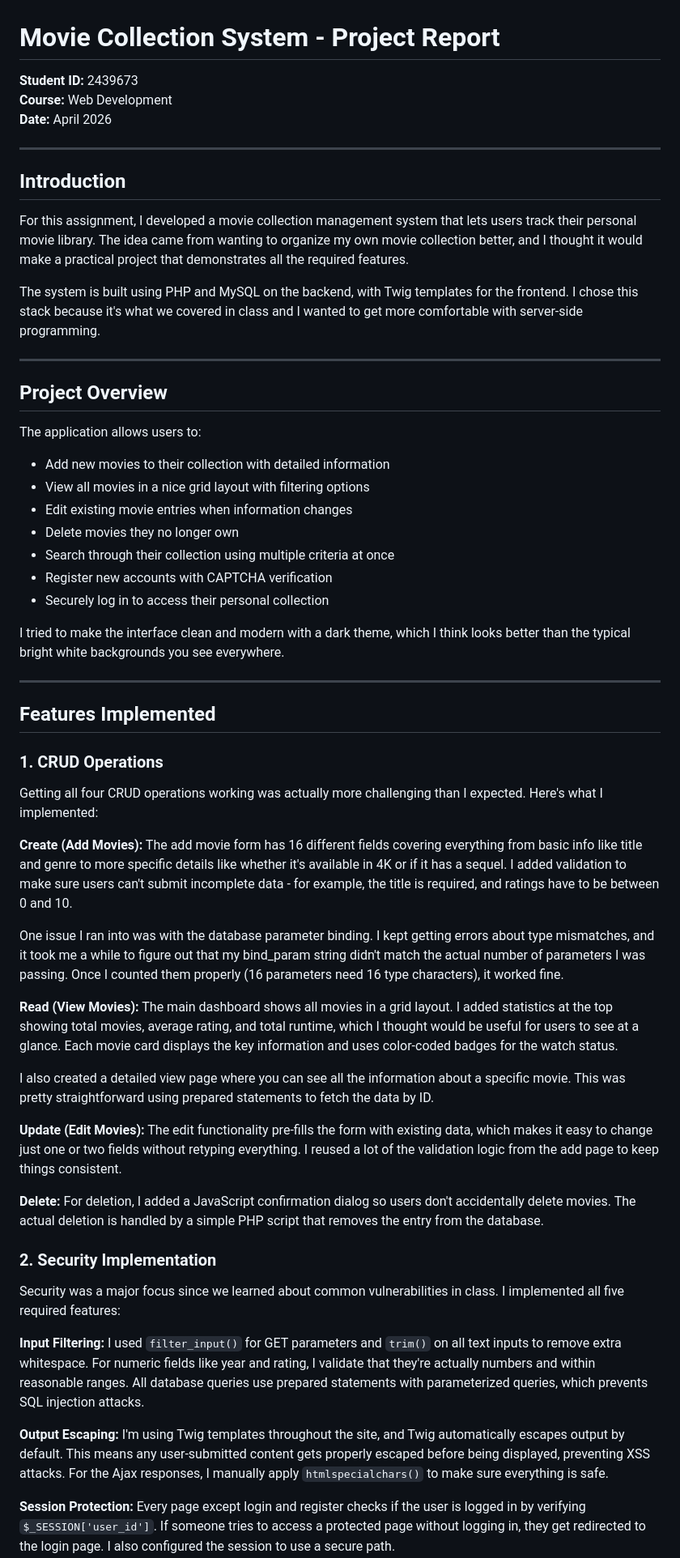
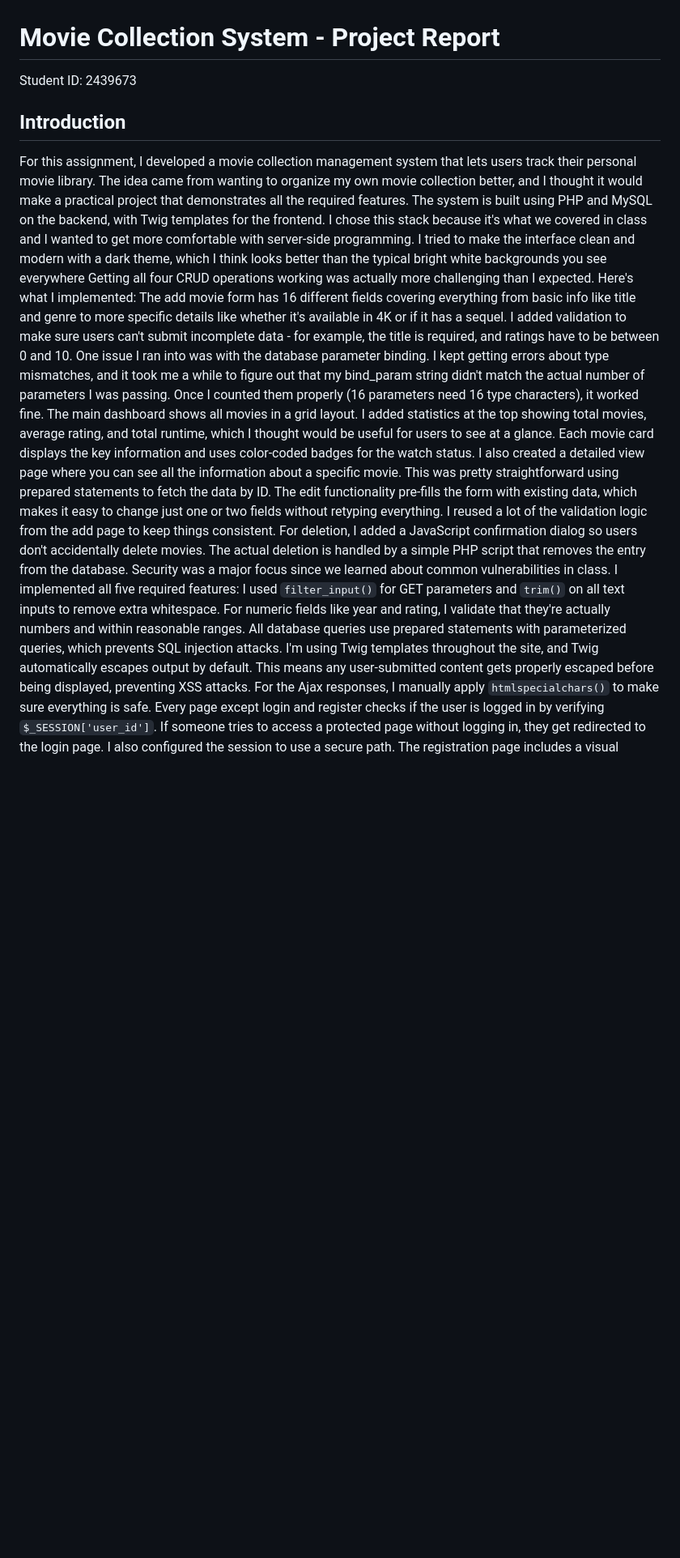
Before and after one commit to tamangdilip966/MoviesWebsiteCollection, a Markdown page: PROJECT_REPORT.md, the part around one of its changes. Shown at 81% size. Rendered like a GitHub page; blank space fills up the shorter version.

```diff
--- a/PROJECT_REPORT.md
+++ b/PROJECT_REPORT.md
@@ -1,65 +1,20 @@
 # Movie Collection System - Project Report
 
-**Student ID:** 2439673
-**Course:** Web Development
-**Date:** April 2026
-
----
+Student ID: 2439673
 
 ## Introduction
 
 For this assignment, I developed a movie collection management system that lets users track their personal movie library. The idea came from wanting to organize my own movie collection better, and I thought it would make a practical project that demonstrates all the required features.
-
 The system is built using PHP and MySQL on the backend, with Twig templates for the frontend. I chose this stack because it's what we covered in class and I wanted to get more comfortable with server-side programming.
-
----
-
-## Project Overview
-
-The application allows users to:
-- Add new movies to their collection with detailed information
-- View all movies in a nice grid layout with filtering options
-- Edit existing movie entries when information changes
-- Delete movies they no longer own
-- Search through their collection using multiple criteria at once
-- Register new accounts with CAPTCHA verification
-- Securely log in to access their personal collection
-
-I tried to make the interface clean and modern with a dark theme, which I think looks better than the typical bright white backgrounds you see everywhere.
-
----
-
-## Features Implemented
-
-### 1. CRUD Operations
-
+I tried to make the interface clean and modern with a dark theme, which I think looks better than the typical bright white backgrounds you see everywhere
 Getting all four CRUD operations working was actually more challenging than I expected. Here's what I implemented:
-
-**Create (Add Movies):**
 The add movie form has 16 different fields covering everything from basic info like title and genre to more specific details like whether it's available in 4K or if it has a sequel. I added validation to make sure users can't submit incomplete data - for example, the title is required, and ratings have to be between 0 and 10.
-
 One issue I ran into was with the database parameter binding. I kept getting errors about type mismatches, and it took me a while to figure out that my bind_param string didn't match the actual number of parameters I was passing. Once I counted them properly (16 parameters need 16 type characters), it worked fine.
-
-**Read (View Movies):**
 The main dashboard shows all movies in a grid layout. I added statistics at the top showing total movies, average rating, and total runtime, which I thought would be useful for users to see at a glance. Each movie card displays the key information and uses color-coded badges for the watch status.
-
 I also created a detailed view page where you can see all the information about a specific movie. This was pretty straightforward using prepared statements to fetch the data by ID.
-
-**Update (Edit Movies):**
 The edit functionality pre-fills the form with existing data, which makes it easy to change just one or two fields without retyping everything. I reused a lot of the validation logic from the add page to keep things consistent.
-
-**Delete:**
 For deletion, I added a JavaScript confirmation dialog so users don't accidentally delete movies. The actual deletion is handled by a simple PHP script that removes the entry from the database.
-
-### 2. Security Implementation
-
 Security was a major focus since we learned about common vulnerabilities in class. I implemented all five required features:
-
-**Input Filtering:**
 I used `filter_input()` for GET parameters and `trim()` on all text inputs to remove extra whitespace. For numeric fields like year and rating, I validate that they're actually numbers and within reasonable ranges. All database queries use prepared statements with parameterized queries, which prevents SQL injection attacks.
-
-**Output Escaping:**
 I'm using Twig templates throughout the site, and Twig automatically escapes output by default. This means any user-submitted content gets properly escaped before being displayed, preventing XSS attacks. For the Ajax responses, I manually apply `htmlspecialchars()` to make sure everything is safe.
-
-**Session Protection:**
 Every page except login and register checks if the user is logged in by verifying `$_SESSION['user_id']`. If someone tries to access a protected page without logging in, they get redirected to the login page. I also configured the session to use a secure path.
```
Also changed, not shown: other parts of PROJECT_REPORT.md (+12 -52 lines).
